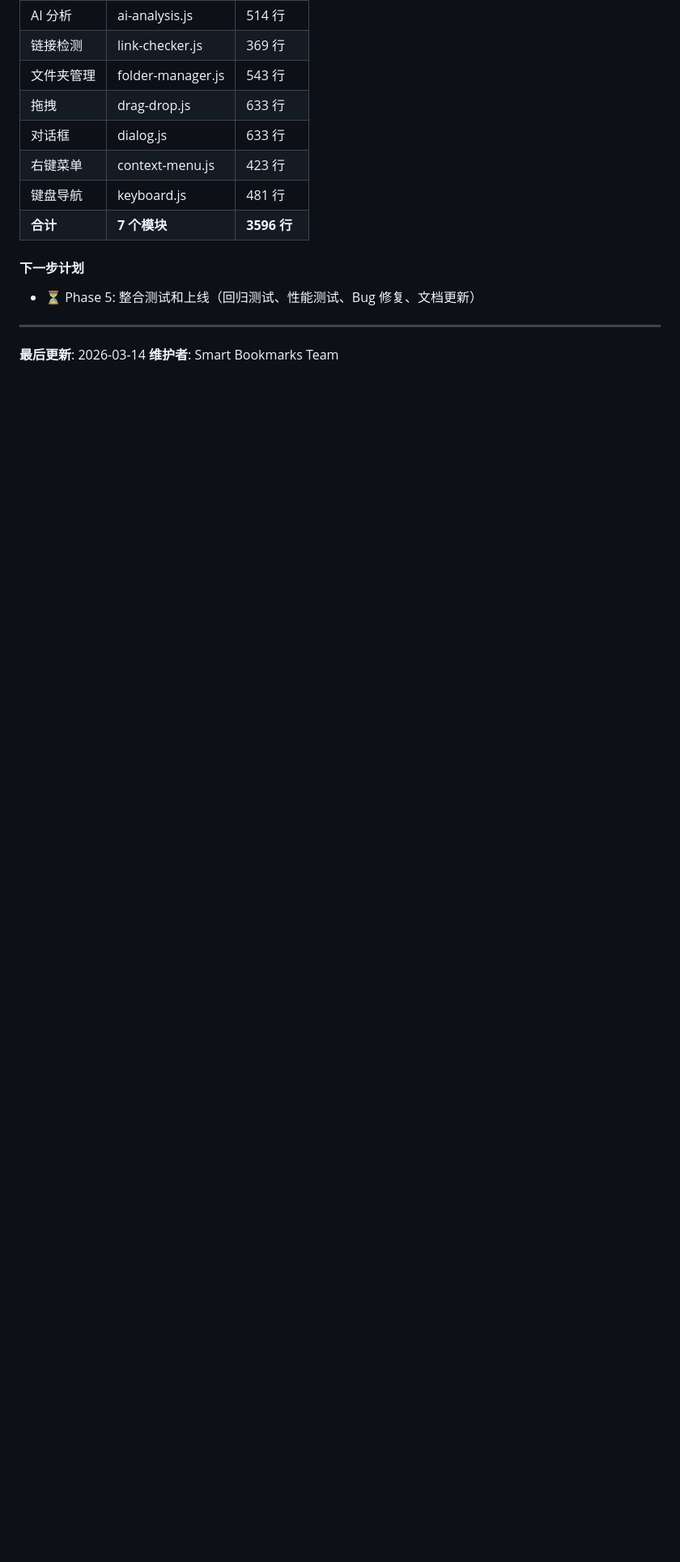
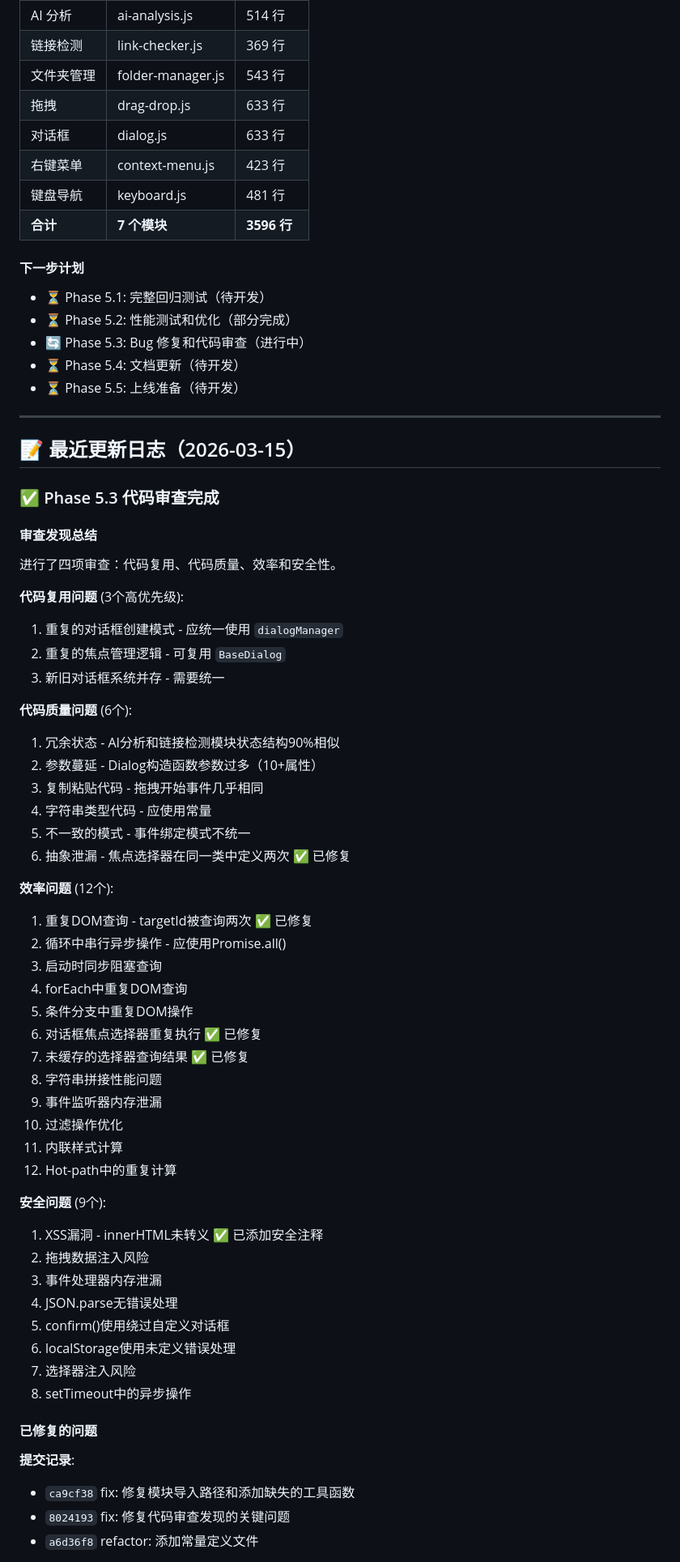
Before and after one commit to Ewan-yu/smart-bookmarks, a Markdown page: docs/AI分析优化重构Todo.md, the part around one of its changes. Shown at 81% size. GitHub-like rendering; blank space fills up the shorter version.

Commit message:
docs: 记录 Phase 5.3 代码审查结果
更新内容:
- 添加代码审查发现总结（复用/质量/效率/安全）
- 记录已修复的问题和提交记录
- 列出待修复的问题（P0/P1/P2优先级）
- 更新下一步计划

Co-Authored-By: Claude Opus 4.6 <noreply@anthropic.com>

```diff
--- a/docs/AI分析优化重构Todo.md
+++ b/docs/AI分析优化重构Todo.md
@@ -1405,8 +1405,63 @@ src/popup/
 | **合计** | **7 个模块** | **3596 行** |
 
 #### 下一步计划
-- ⏳ Phase 5: 整合测试和上线（回归测试、性能测试、Bug 修复、文档更新）
+- ⏳ Phase 5.1: 完整回归测试（待开发）
+- ⏳ Phase 5.2: 性能测试和优化（部分完成）
+- 🔄 Phase 5.3: Bug 修复和代码审查（进行中）
+- ⏳ Phase 5.4: 文档更新（待开发）
+- ⏳ Phase 5.5: 上线准备（待开发）
 
 ---
 
-**最后更新**: 2026-03-14
+## 📝 最近更新日志（2026-03-15）
+
+### ✅ Phase 5.3 代码审查完成
+
+#### 审查发现总结
+
+进行了四项审查：代码复用、代码质量、效率和安全性。
+
+**代码复用问题** (3个高优先级):
+1. 重复的对话框创建模式 - 应统一使用 `dialogManager`
+2. 重复的焦点管理逻辑 - 可复用 `BaseDialog`
+3. 新旧对话框系统并存 - 需要统一
+
+**代码质量问题** (6个):
+1. 冗余状态 - AI分析和链接检测模块状态结构90%相似
+2. 参数蔓延 - Dialog构造函数参数过多（10+属性）
+3. 复制粘贴代码 - 拖拽开始事件几乎相同
+4. 字符串类型代码 - 应使用常量
+5. 不一致的模式 - 事件绑定模式不统一
+6. 抽象泄漏 - 焦点选择器在同一类中定义两次 ✅ 已修复
+
+**效率问题** (12个):
+1. 重复DOM查询 - targetId被查询两次 ✅ 已修复
+2. 循环中串行异步操作 - 应使用Promise.all()
+3. 启动时同步阻塞查询
+4. forEach中重复DOM查询
+5. 条件分支中重复DOM操作
+6. 对话框焦点选择器重复执行 ✅ 已修复
+7. 未缓存的选择器查询结果 ✅ 已修复
+8. 字符串拼接性能问题
+9. 事件监听器内存泄漏
+10. 过滤操作优化
+11. 内联样式计算
+12. Hot-path中的重复计算
+
+**安全问题** (9个):
+1. XSS漏洞 - innerHTML未转义 ✅ 已添加安全注释
+2. 拖拽数据注入风险
+3. 事件处理器内存泄漏
+4. JSON.parse无错误处理
+5. confirm()使用绕过自定义对话框
+6. localStorage使用未定义错误处理
+7. 选择器注入风险
+8. setTimeout中的异步操作
+
+#### 已修复的问题
+
+**提交记录**:
+- `ca9cf38` fix: 修复模块导入路径和添加缺失的工具函数
+- `8024193` fix: 修复代码审查发现的关键问题
+- `a6d36f8` refactor: 添加常量定义文件
+
```
Also changed, not shown: other parts of docs/AI分析优化重构Todo.md (+33 -0 lines).
